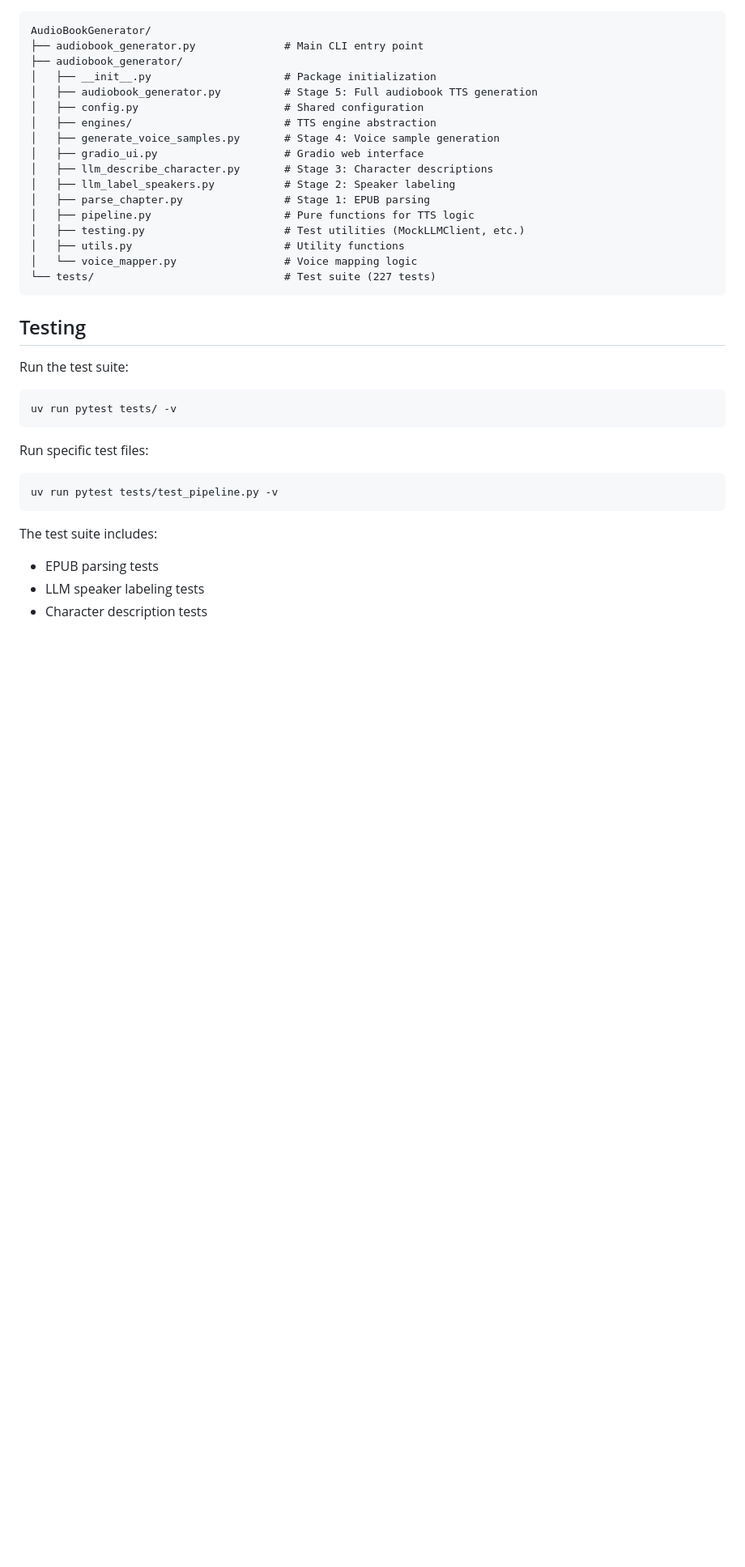
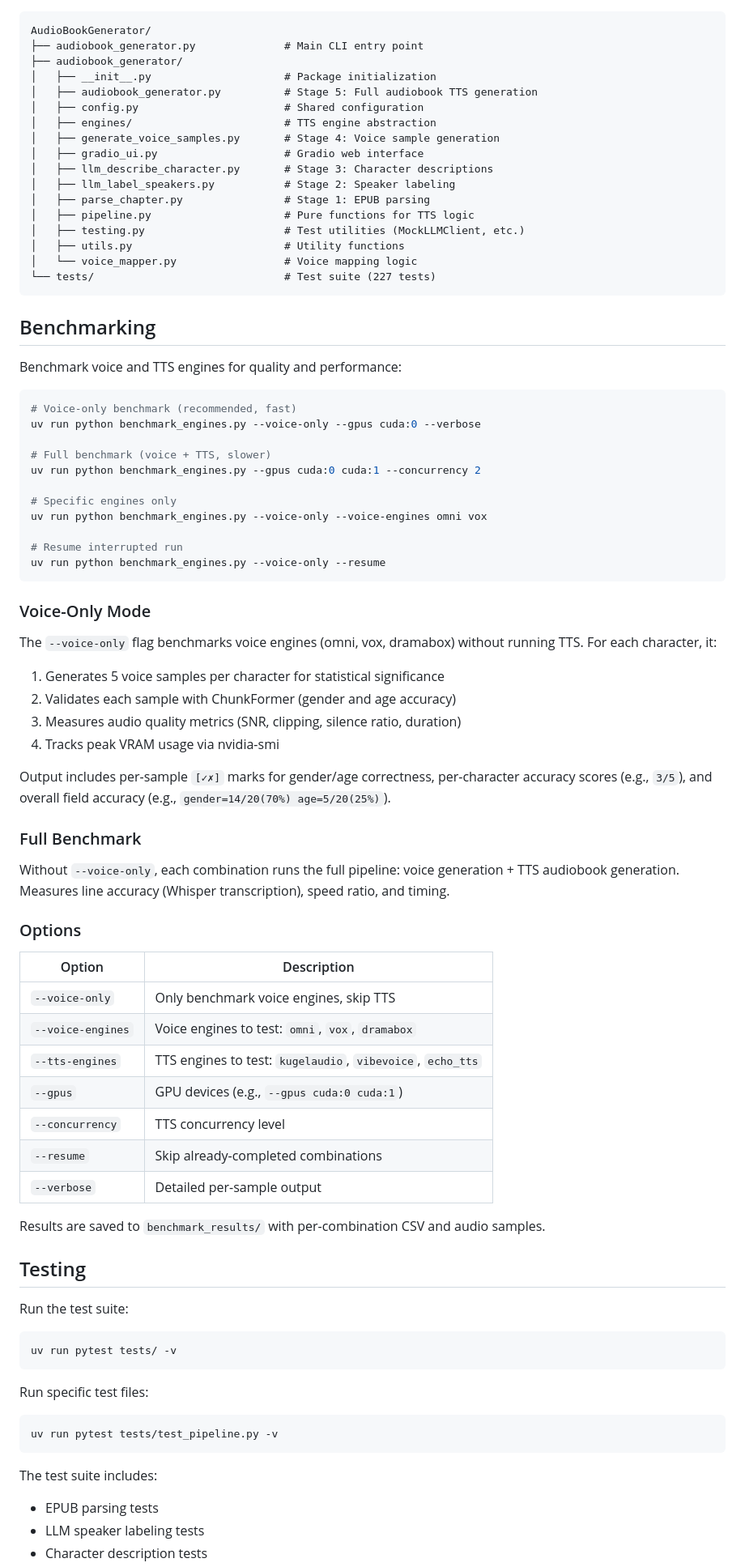
Before and after one commit to JohnBehrend/AudioBookGenerator, a Markdown page: README.md, the part around the change. Shown at 81% size. Rendered like a GitHub page; blank space fills up the shorter version.

Commit message:
README: add benchmarking section with voice-only mode documentation

````diff
--- a/README.md
+++ b/README.md
@@ -187,6 +187,53 @@ AudioBookGenerator/
 └── tests/                              # Test suite (227 tests)
 ```
 
+## Benchmarking
+
+Benchmark voice and TTS engines for quality and performance:
+
+```bash
+# Voice-only benchmark (recommended, fast)
+uv run python benchmark_engines.py --voice-only --gpus cuda:0 --verbose
+
+# Full benchmark (voice + TTS, slower)
+uv run python benchmark_engines.py --gpus cuda:0 cuda:1 --concurrency 2
+
+# Specific engines only
+uv run python benchmark_engines.py --voice-only --voice-engines omni vox
+
+# Resume interrupted run
+uv run python benchmark_engines.py --voice-only --resume
+```
+
+### Voice-Only Mode
+
+The `--voice-only` flag benchmarks voice engines (omni, vox, dramabox) without running TTS. For each character, it:
+
+1. Generates 5 voice samples per character for statistical significance
+2. Validates each sample with ChunkFormer (gender and age accuracy)
+3. Measures audio quality metrics (SNR, clipping, silence ratio, duration)
+4. Tracks peak VRAM usage via nvidia-smi
+
+Output includes per-sample `[✓✗]` marks for gender/age correctness, per-character accuracy scores (e.g., `3/5`), and overall field accuracy (e.g., `gender=14/20(70%) age=5/20(25%)`).
+
+### Full Benchmark
+
+Without `--voice-only`, each combination runs the full pipeline: voice generation + TTS audiobook generation. Measures line accuracy (Whisper transcription), speed ratio, and timing.
+
+### Options
+
+| Option | Description |
+|--------|-------------|
+| `--voice-only` | Only benchmark voice engines, skip TTS |
+| `--voice-engines` | Voice engines to test: `omni`, `vox`, `dramabox` |
+| `--tts-engines` | TTS engines to test: `kugelaudio`, `vibevoice`, `echo_tts` |
+| `--gpus` | GPU devices (e.g., `--gpus cuda:0 cuda:1`) |
+| `--concurrency` | TTS concurrency level |
+| `--resume` | Skip already-completed combinations |
+| `--verbose` | Detailed per-sample output |
+
+Results are saved to `benchmark_results/` with per-combination CSV and audio samples.
+
 ## Testing
 
 Run the test suite:
````
